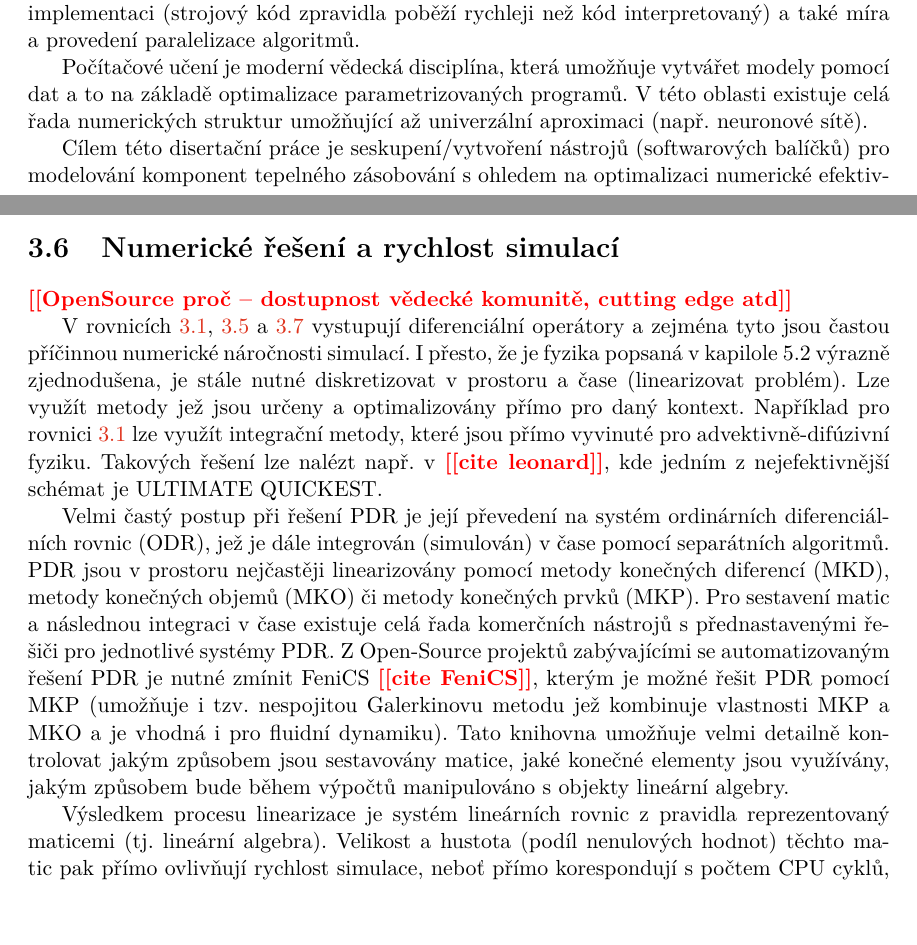
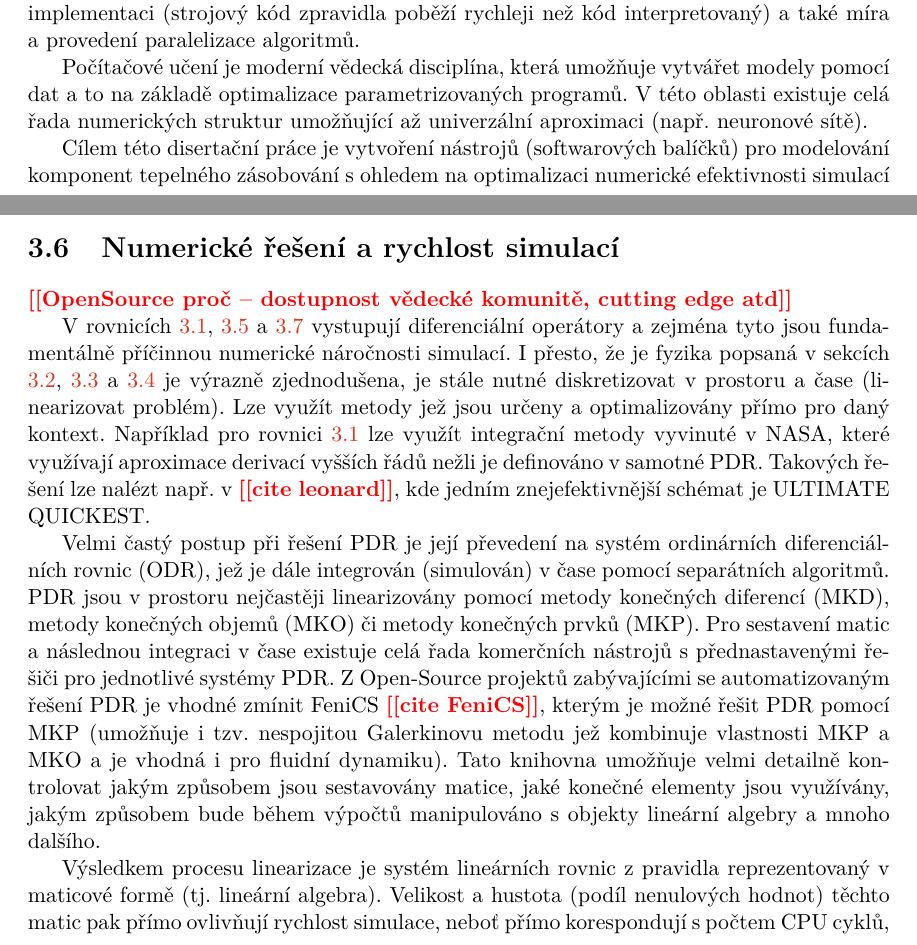
Before and after one commit to LiborKudela/thesis_proposal, a LaTeX thesis (thesis.tex, which reads thesis-chapters.tex): two parts of pages 5 and 12 of 14, joined at a grey line, cut so that both start at the same text. Compiled offline with pdfLaTeX.

```diff
--- a/thesis-chapters.tex
+++ b/thesis-chapters.tex
@@ -41,11 +41,11 @@
 oblasti existuje celá řada numerických struktur umožňující až univerzální
 aproximaci (např. neuronové sítě).
 
-Cílem této disertační práce je seskupení/vytvoření nástrojů (softwarových
-balíčků) pro modelování komponent tepelného zásobování s ohledem na
-optimalizaci numerické efektivnosti simulací s využitím deklarativního
-programování a počítačového učení. Model tepelného zásobování zde poslouží jako
-studijní příklad jejich aplikace.
+Cílem této disertační práce je vytvoření nástrojů (softwarových balíčků) pro
+modelování komponent tepelného zásobování s ohledem na optimalizaci numerické
+efektivnosti simulací s využitím deklarativního programování a počítačového
+učení. Model tepelného zásobování zde poslouží jako studijní příklad jejich
+aplikace.
 
 \chapter{Abstrakt}
 \label{abstrakt}
@@ -260,14 +264,15 @@
 \todo{OpenSource proč – dostupnost vědecké komunitě, cutting edge atd}
 
 V rovnicích \ref{eq:AdvDiff}, \ref{eq:momentum} a \ref{eq:HeatEq} vystupují
-diferenciální operátory a zejména tyto jsou častou příčinnou numerické
-náročnosti simulací. I přesto, že je fyzika popsaná v kapilole 5.2 výrazně
-zjednodušena, je stále nutné diskretizovat v prostoru a čase (linearizovat
-problém). Lze využít metody jež jsou určeny a optimalizovány přímo pro daný
-kontext. Například pro rovnici \ref{eq:AdvDiff} lze využít integrační metody,
-které jsou přímo vyvinuté pro advektivně-difúzivní fyziku. Takových řešení lze
-nalézt např. v \todo{cite leonard}, kde jedním z nejefektivnější schémat je
-ULTIMATE QUICKEST.
+diferenciální operátory a zejména tyto jsou fundamentálně příčinnou numerické
+náročnosti simulací. I přesto, že je fyzika popsaná v sekcích
+\ref{sec:HeatDynamics}, \ref{sec:PressureLoss} a \ref{sec:SurroundingMass} je
+výrazně zjednodušena, je stále nutné diskretizovat v prostoru a čase
+(linearizovat problém). Lze využít metody jež jsou určeny a optimalizovány
+přímo pro daný kontext. Například pro rovnici \ref{eq:AdvDiff} lze využít
+integrační metody vyvinuté v NASA, které využívají aproximace derivací vyšších
+řádů nežli je definováno v samotné PDR. Takových řešení lze nalézt např. v
+\todo{cite leonard}, kde jedním znejefektivnější schémat je ULTIMATE QUICKEST.
 
 Velmi častý postup při řešení PDR je její převedení na systém ordinárních
 diferenciálních rovnic (ODR), jež je dále integrován (simulován) v čase pomocí
@@ -276,17 +281,17 @@
 konečných prvků (MKP). Pro sestavení matic a následnou integraci v čase
 existuje celá řada komerčních nástrojů s přednastavenými řešiči pro jednotlivé
 systémy PDR. Z Open-Source projektů zabývajícími se automatizovaným řešení PDR
-je nutné zmínit FeniCS \todo{cite FeniCS}, kterým je možné řešit PDR pomocí MKP
-(umožňuje i tzv. nespojitou Galerkinovu metodu jež kombinuje vlastnosti MKP a
-MKO a je vhodná i pro fluidní dynamiku). Tato knihovna umožňuje velmi detailně
-kontrolovat jakým způsobem jsou sestavovány matice, jaké konečné elementy jsou
-využívány, jakým způsobem bude během výpočtů manipulováno s objekty lineární
-algebry.
+je vhodné  zmínit FeniCS \todo{cite FeniCS}, kterým je možné řešit PDR pomocí
+MKP (umožňuje i tzv. nespojitou Galerkinovu metodu jež kombinuje vlastnosti MKP
+a MKO a je vhodná i pro fluidní dynamiku). Tato knihovna umožňuje velmi
+detailně kontrolovat jakým způsobem jsou sestavovány matice, jaké konečné
+elementy jsou využívány, jakým způsobem bude během výpočtů manipulováno s
+objekty lineární algebry a mnoho dalšího.
 
 Výsledkem procesu linearizace je systém lineárních rovnic z pravidla
-reprezentovaný maticemi (tj. lineární algebra). Velikost a hustota (podíl
-nenulových hodnot) těchto matic pak přímo ovlivňují rychlost simulace, neboť
-přímo korespondují s počtem CPU cyklů, které musí procesor (či procesory)
+reprezentovaný v maticové formě (tj. lineární algebra). Velikost a hustota
+(podíl nenulových hodnot) těchto matic pak přímo ovlivňují rychlost simulace,
+neboť přímo korespondují s počtem CPU cyklů, které musí procesor (či procesory)
 využít na aritmetické operace během jednoho časového kroku. V případě, že je
 výsledný systém nelineární (např. jsou-li tepelné vlastnosti závislé na
 teplotě) je tento vliv ještě umocněn. Pro integraci v čase existují explicitní
```
Also changed, not shown: thesis.tex (+51 -75 lines), thesis-chapters.tex (4 more changed lines), 1 other file.
